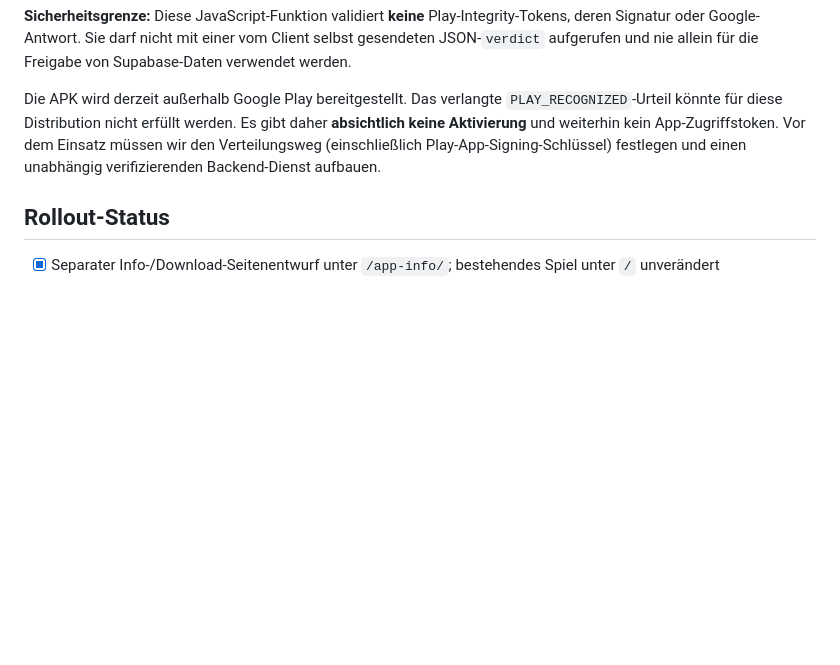
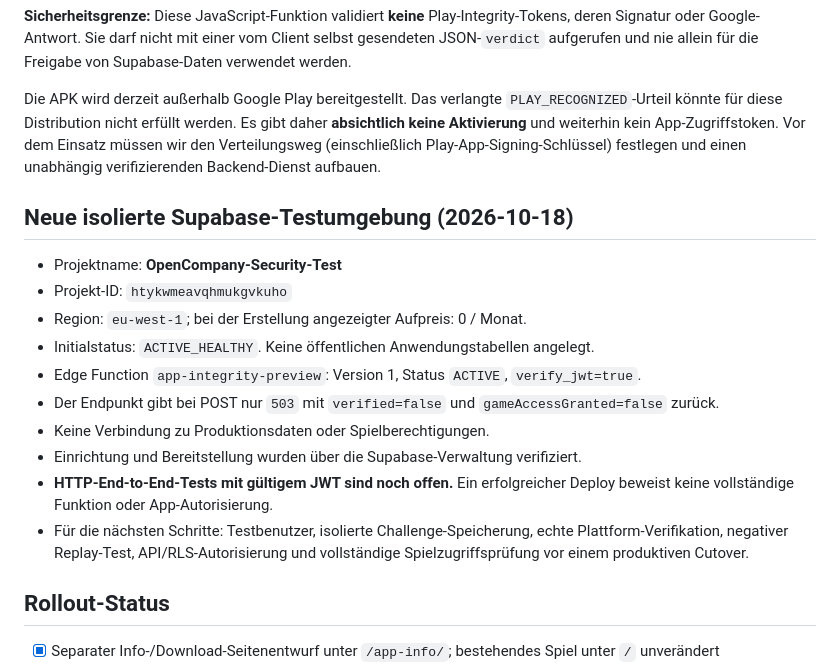
Before and after one commit to BreakCheady/OpenCompany, a Markdown page: android/APP_EXCLUSIVITY_PLAN.md, the part around the change. GitHub-like rendering; blank space fills up the shorter version.

Commit message:
Record created isolated Supabase security project and deployed fail-closed preview

```diff
--- a/android/APP_EXCLUSIVITY_PLAN.md
+++ b/android/APP_EXCLUSIVITY_PLAN.md
@@ -117,6 +117,23 @@ und weiterhin kein App-Zugriffstoken. Vor dem Einsatz müssen wir
 den Verteilungsweg (einschließlich Play-App-Signing-Schlüssel)
 festlegen und einen unabhängig verifizierenden Backend-Dienst aufbauen.
 
+## Neue isolierte Supabase-Testumgebung (2026-10-18)
+
+- Projektname: **OpenCompany-Security-Test**
+- Projekt-ID: `htykwmeavqhmukgvkuho`
+- Region: `eu-west-1`; bei der Erstellung angezeigter Aufpreis: 0 / Monat.
+- Initialstatus: `ACTIVE_HEALTHY`. Keine öffentlichen Anwendungstabellen angelegt.
+- Edge Function `app-integrity-preview`: Version 1, Status `ACTIVE`, `verify_jwt=true`.
+- Der Endpunkt gibt bei POST nur `503` mit
+  `verified=false` und `gameAccessGranted=false` zurück.
+- Keine Verbindung zu Produktionsdaten oder Spielberechtigungen.
+- Einrichtung und Bereitstellung wurden über die Supabase-Verwaltung verifiziert.
+- **HTTP-End-to-End-Tests mit gültigem JWT sind noch offen.** Ein erfolgreicher Deploy
+  beweist keine vollständige Funktion oder App-Autorisierung.
+- Für die nächsten Schritte: Testbenutzer, isolierte Challenge-Speicherung,
+  echte Plattform-Verifikation, negativer Replay-Test, API/RLS-Autorisierung
+  und vollständige Spielzugriffsprüfung vor einem produktiven Cutover.
+
 ## Rollout-Status
 
 - [x] Separater Info-/Download-Seitenentwurf unter `/app-info/`; bestehendes Spiel unter `/` unverändert
```
